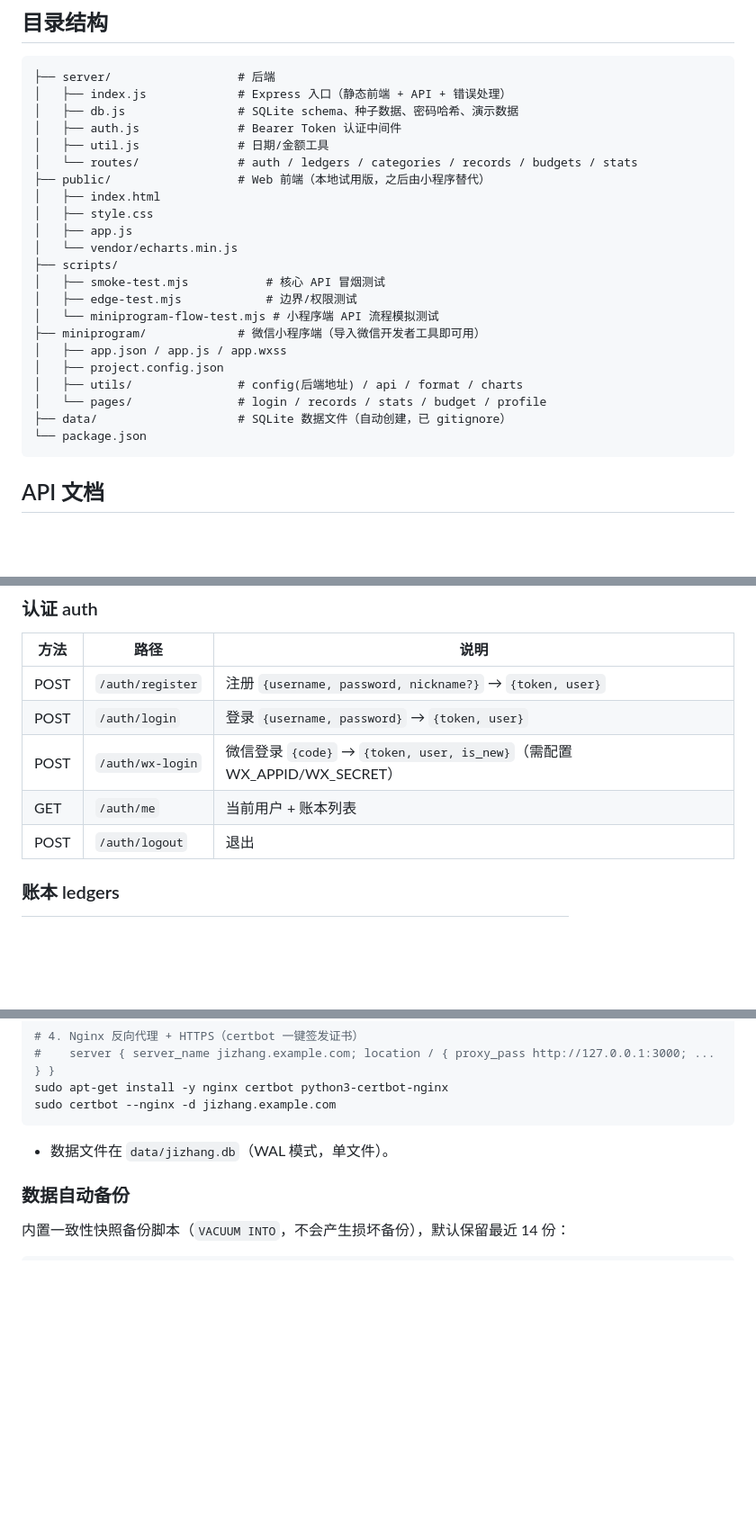
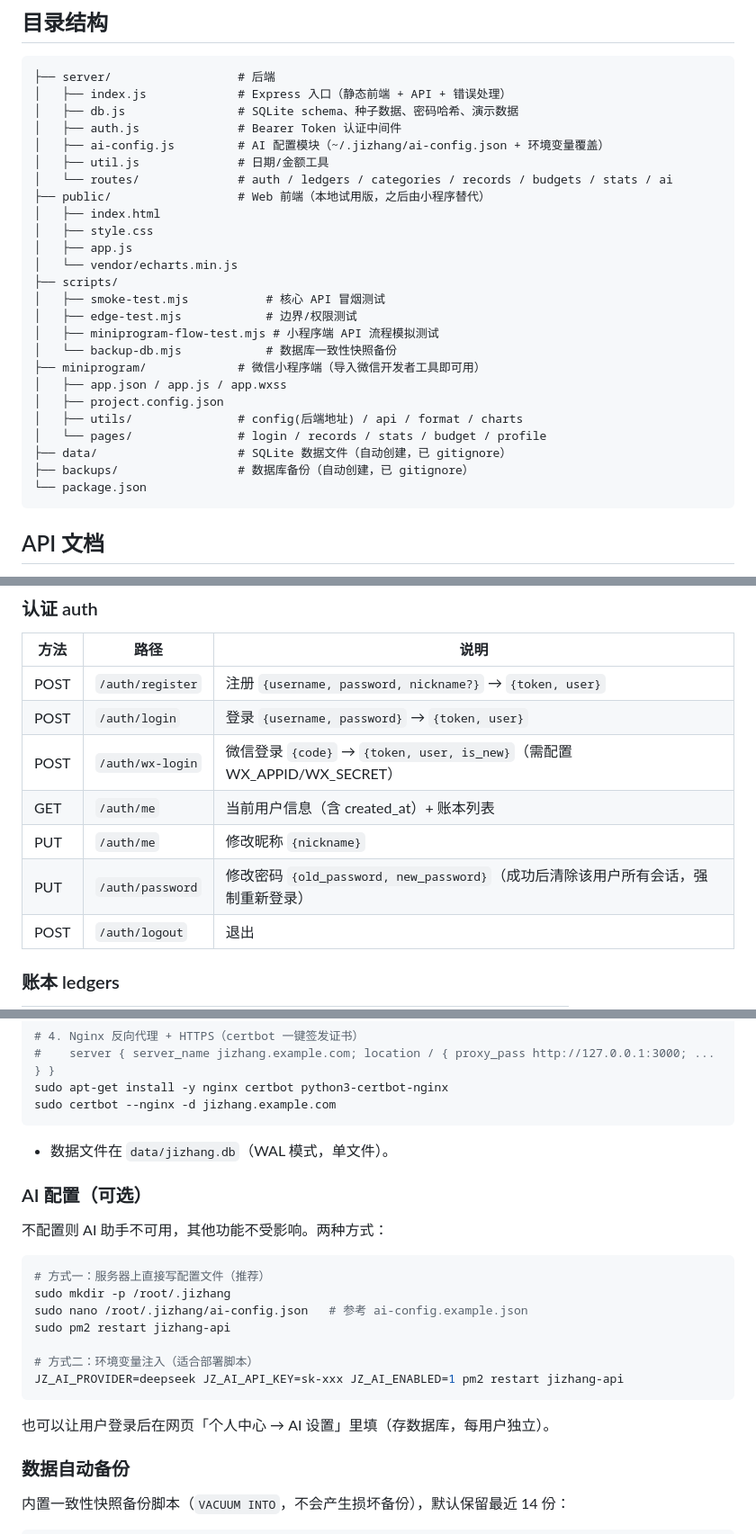
Before and after one commit to brohellow/jizhang, a Markdown page: README.md, 3 parts joined by grey strips. Shown at 90% size. Rendered like a GitHub page; blank space fills up the shorter version.

````diff
--- a/README.md
+++ b/README.md
@@ -43,8 +47,9 @@ npm start            # 启动，默认 http://localhost:3000
 │   ├── index.js             # Express 入口（静态前端 + API + 错误处理）
 │   ├── db.js                # SQLite schema、种子数据、密码哈希、演示数据
 │   ├── auth.js              # Bearer Token 认证中间件
+│   ├── ai-config.js         # AI 配置模块（~/.jizhang/ai-config.json + 环境变量覆盖）
 │   ├── util.js              # 日期/金额工具
-│   └── routes/              # auth / ledgers / categories / records / budgets / stats
+│   └── routes/              # auth / ledgers / categories / records / budgets / stats / ai
 ├── public/                  # Web 前端（本地试用版，之后由小程序替代）
 │   ├── index.html
 │   ├── style.css
@@ -53,13 +58,15 @@ npm start            # 启动，默认 http://localhost:3000
 ├── scripts/
 │   ├── smoke-test.mjs           # 核心 API 冒烟测试
 │   ├── edge-test.mjs            # 边界/权限测试
-│   └── miniprogram-flow-test.mjs # 小程序端 API 流程模拟测试
+│   ├── miniprogram-flow-test.mjs # 小程序端 API 流程模拟测试
+│   └── backup-db.mjs            # 数据库一致性快照备份
 ├── miniprogram/             # 微信小程序端（导入微信开发者工具即可用）
 │   ├── app.json / app.js / app.wxss
 │   ├── project.config.json
 │   ├── utils/               # config(后端地址) / api / format / charts
 │   └── pages/               # login / records / stats / budget / profile
 ├── data/                    # SQLite 数据文件（自动创建，已 gitignore）
+├── backups/                 # 数据库备份（自动创建，已 gitignore）
 └── package.json
 ```
 
@@ -75,7 +82,9 @@ npm start            # 启动，默认 http://localhost:3000
 | POST | `/auth/register` | 注册 `{username, password, nickname?}` → `{token, user}` |
 | POST | `/auth/login` | 登录 `{username, password}` → `{token, user}` |
 | POST | `/auth/wx-login` | 微信登录 `{code}` → `{token, user, is_new}`（需配置 WX_APPID/WX_SECRET） |
-| GET | `/auth/me` | 当前用户 + 账本列表 |
+| GET | `/auth/me` | 当前用户信息（含 created_at）+ 账本列表 |
+| PUT | `/auth/me` | 修改昵称 `{nickname}` |
+| PUT | `/auth/password` | 修改密码 `{old_password, new_password}`（成功后清除该用户所有会话，强制重新登录） |
 | POST | `/auth/logout` | 退出 |
 
 ### 账本 ledgers
@@ -160,6 +200,22 @@ sudo certbot --nginx -d jizhang.example.com
 
 - 数据文件在 `data/jizhang.db`（WAL 模式，单文件）。
 
+### AI 配置（可选）
+
+不配置则 AI 助手不可用，其他功能不受影响。两种方式：
+
+```bash
+# 方式一：服务器上直接写配置文件（推荐）
+sudo mkdir -p /root/.jizhang
+sudo nano /root/.jizhang/ai-config.json   # 参考 ai-config.example.json
+sudo pm2 restart jizhang-api
+
+# 方式二：环境变量注入（适合部署脚本）
+JZ_AI_PROVIDER=deepseek JZ_AI_API_KEY=sk-xxx JZ_AI_ENABLED=1 pm2 restart jizhang-api
+```
+
+也可以让用户登录后在网页「个人中心 → AI 设置」里填（存数据库，每用户独立）。
+
 ### 数据自动备份
 
 内置一致性快照备份脚本（`VACUUM INTO`，不会产生损坏备份），默认保留最近 14 份：
````
Also changed, not shown: other parts of README.md (+36 -1 lines).
